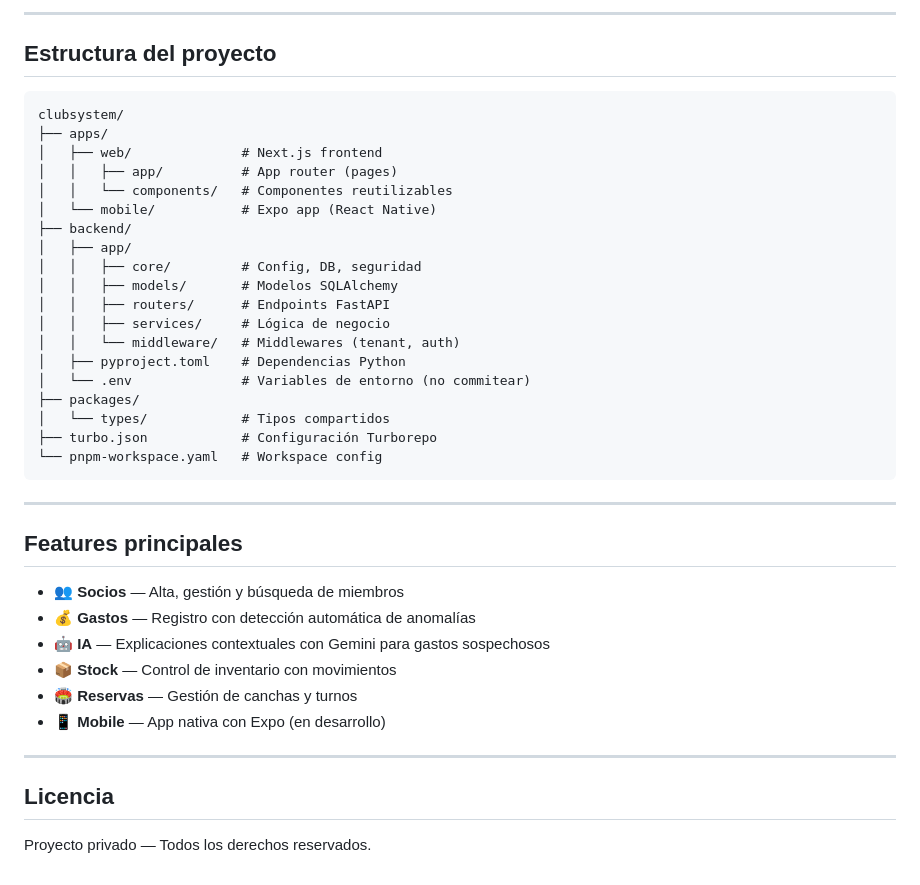
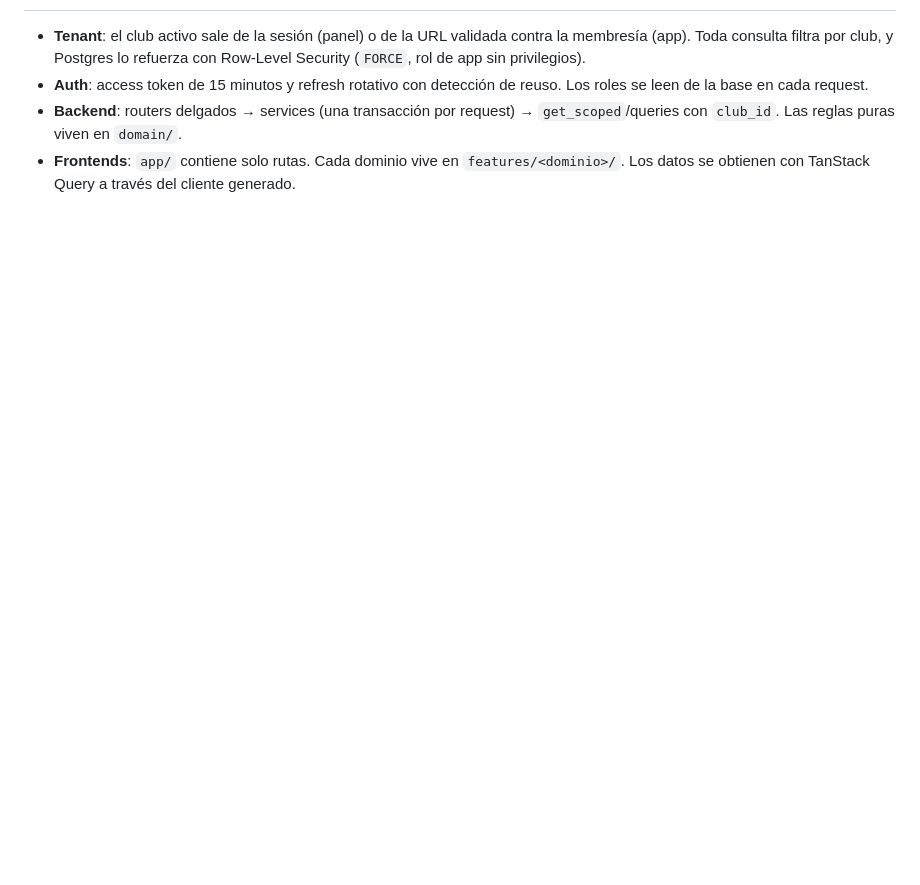
Before and after one commit to FerminLasarte/clubsystem, a Markdown page: README.md, the part around one of its changes. GitHub-like rendering; blank space fills up the shorter version.

````diff
--- a/README.md
+++ b/README.md
@@ -176,42 +74,4 @@ pnpm build                                    # Build (turbo)
----
-
-## Estructura del proyecto
-
-```
-clubsystem/
-├── apps/
-│   ├── web/              # Next.js frontend
-│   │   ├── app/          # App router (pages)
-│   │   └── components/   # Componentes reutilizables
-│   └── mobile/           # Expo app (React Native)
-├── backend/
-│   ├── app/
-│   │   ├── core/         # Config, DB, seguridad
-│   │   ├── models/       # Modelos SQLAlchemy
-│   │   ├── routers/      # Endpoints FastAPI
-│   │   ├── services/     # Lógica de negocio
-│   │   └── middleware/   # Middlewares (tenant, auth)
-│   ├── pyproject.toml    # Dependencias Python
-│   └── .env              # Variables de entorno (no commitear)
-├── packages/
-│   └── types/            # Tipos compartidos
-├── turbo.json            # Configuración Turborepo
-└── pnpm-workspace.yaml   # Workspace config
-```
-
----
-
-## Features principales
-
-- 👥 **Socios** — Alta, gestión y búsqueda de miembros
-- 💰 **Gastos** — Registro con detección automática de anomalías
-- 🤖 **IA** — Explicaciones contextuales con Gemini para gastos sospechosos
-- 📦 **Stock** — Control de inventario con movimientos
-- 🏟️ **Reservas** — Gestión de canchas y turnos
-- 📱 **Mobile** — App nativa con Expo (en desarrollo)
-
----
-
-## Licencia
-
-Proyecto privado — Todos los derechos reservados.
+- **Tenant**: el club activo sale de la sesión (panel) o de la URL validada contra la membresía (app). Toda consulta filtra por club, y Postgres lo refuerza con Row-Level Security (`FORCE`, rol de app sin privilegios).
+- **Auth**: access token de 15 minutos y refresh rotativo con detección de reuso. Los roles se leen de la base en cada request.
+- **Backend**: routers delgados → services (una transacción por request) → `get_scoped`/queries con `club_id`. Las reglas puras viven en `domain/`.
+- **Frontends**: `app/` contiene solo rutas. Cada dominio vive en `features/<dominio>/`. Los datos se obtienen con TanStack Query a través del cliente generado.
````
Also changed, not shown: other parts of README.md (+40 -142 lines).
